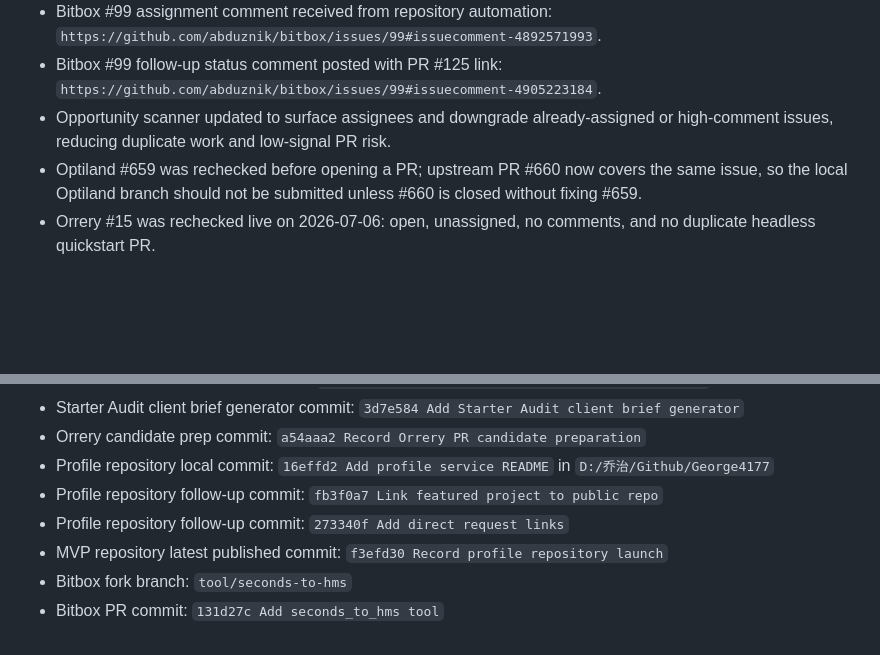
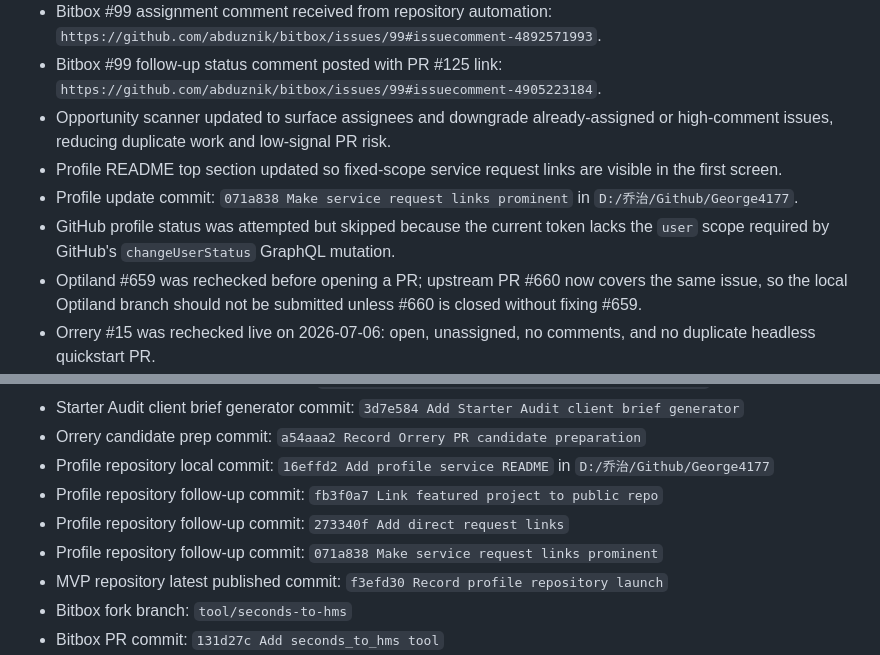
Before and after one commit to George4177/github-income-scout, a Markdown page: reports/current_progress.md, 2 parts joined by grey strips. Drawn GitHub-style; blank space fills up the shorter version.

Commit message:
Record profile request link update

```diff
--- a/reports/current_progress.md
+++ b/reports/current_progress.md
@@ -153,6 +153,9 @@ Date: 2026-07-06
 - Bitbox #99 assignment comment received from repository automation: `https://github.com/abduznik/bitbox/issues/99#issuecomment-4892571993`.
 - Bitbox #99 follow-up status comment posted with PR #125 link: `https://github.com/abduznik/bitbox/issues/99#issuecomment-4905223184`.
 - Opportunity scanner updated to surface assignees and downgrade already-assigned or high-comment issues, reducing duplicate work and low-signal PR risk.
+- Profile README top section updated so fixed-scope service request links are visible in the first screen.
+- Profile update commit: `071a838 Make service request links prominent` in `D:/乔治/Github/George4177`.
+- GitHub profile status was attempted but skipped because the current token lacks the `user` scope required by GitHub's `changeUserStatus` GraphQL mutation.
 - Optiland #659 was rechecked before opening a PR; upstream PR #660 now covers the same issue, so the local Optiland branch should not be submitted unless #660 is closed without fixing #659.
 - Orrery #15 was rechecked live on 2026-07-06: open, unassigned, no comments, and no duplicate headless quickstart PR.
 - Fork created: `https://github.com/George4177/orrery`.
@@ -206,6 +209,7 @@ Date: 2026-07-06
 - Profile repository local commit: `16effd2 Add profile service README` in `D:/乔治/Github/George4177`
 - Profile repository follow-up commit: `fb3f0a7 Link featured project to public repo`
 - Profile repository follow-up commit: `273340f Add direct request links`
+- Profile repository follow-up commit: `071a838 Make service request links prominent`
 - MVP repository latest published commit: `f3efd30 Record profile repository launch`
 - Bitbox fork branch: `tool/seconds-to-hms`
 - Bitbox PR commit: `131d27c Add seconds_to_hms tool`
```
